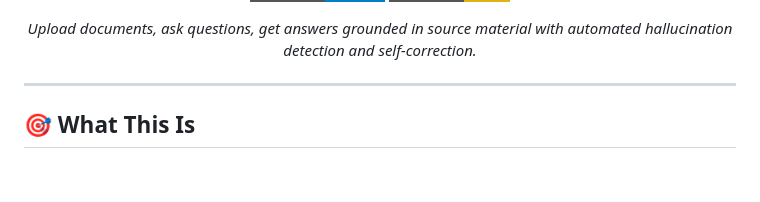
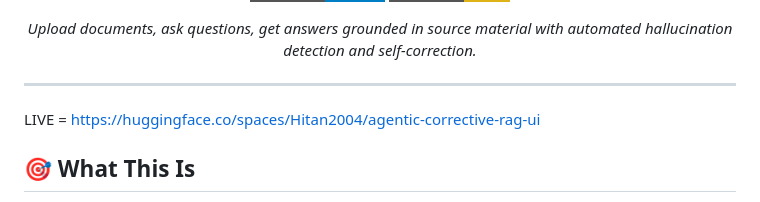
Before and after one commit to Hitan547/agentic-corrective-rag, a Markdown page: README.md, the part around the change. Rendered like a GitHub page; badges without logos; blank space fills up the shorter version.

```diff
--- a/README.md
+++ b/README.md
@@ -26,7 +26,7 @@ license: mit
 </div>
 
 ---
-
+LIVE = https://huggingface.co/spaces/Hitan2004/agentic-corrective-rag-ui
 ## 🎯 What This Is
 
 A document Q&A system that goes beyond naive RAG. Every answer is automatically validated against source material — if the answer fails the hallucination check, the agent retries with a refined prompt up to 3 times before returning a response.
```
